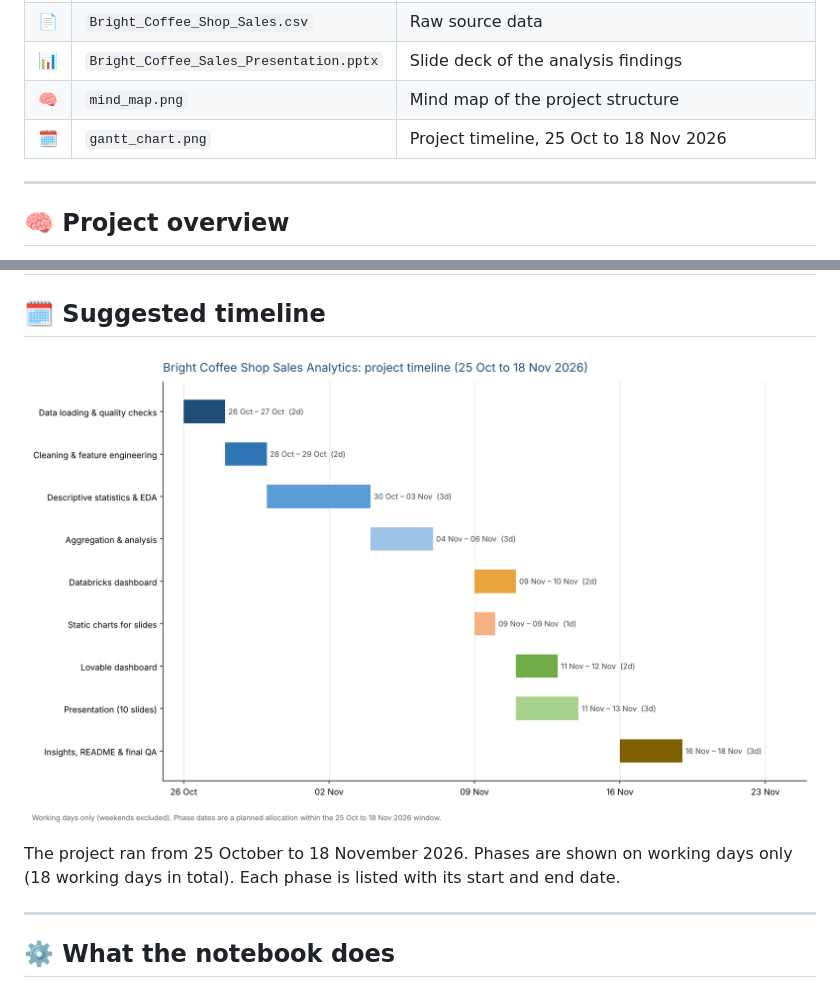
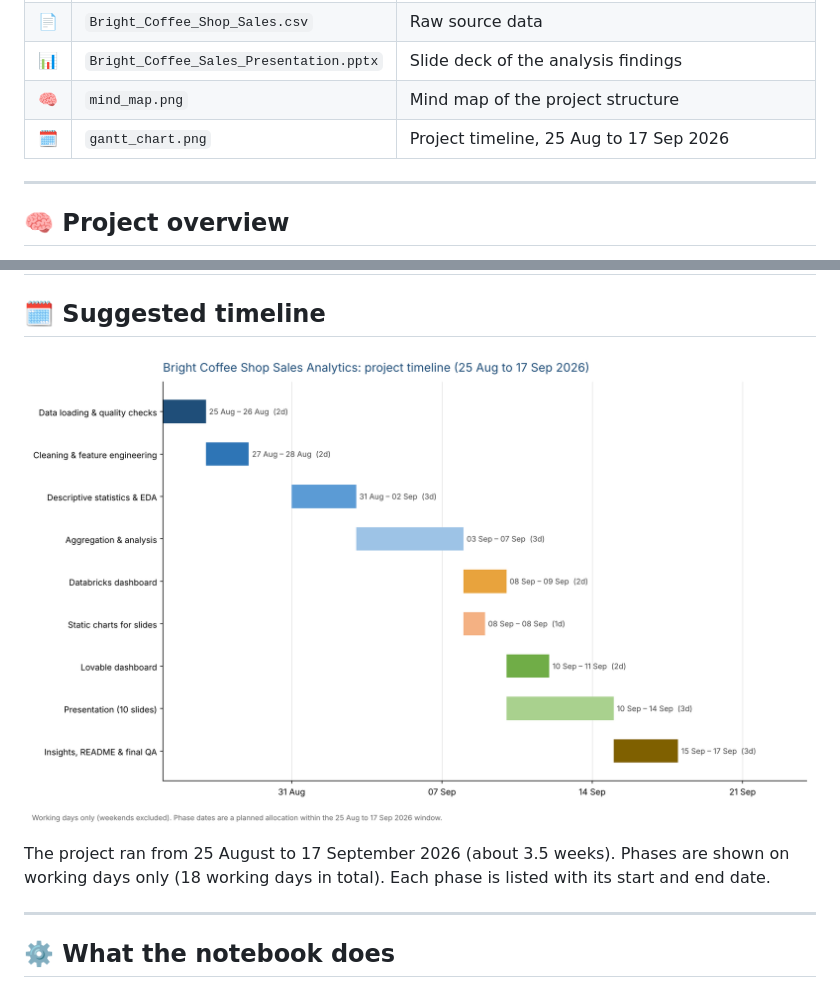
Before and after one commit to williammoscow743-prog/BrightCoffee_Analysis, a Markdown page: README.md, 2 parts joined by grey strips. Rendered like a GitHub page; pictures changed too: gantt_chart.png.

Commit message:
Update Gantt to 25 Aug to 17 Sep 2026 (about 3.5 weeks)

```diff
--- a/README.md
+++ b/README.md
@@ -61,7 +61,7 @@ Locations: Astoria · Hell's Kitchen · Lower Manhattan
 | 📄 | `Bright_Coffee_Shop_Sales.csv` | Raw source data |
 | 📊 | `Bright_Coffee_Sales_Presentation.pptx` | Slide deck of the analysis findings |
 | 🧠 | `mind_map.png` | Mind map of the project structure |
-| 🗓️ | `gantt_chart.png` | Project timeline, 25 Oct to 18 Nov 2026 |
+| 🗓️ | `gantt_chart.png` | Project timeline, 25 Aug to 17 Sep 2026 |
 
 ---
 
@@ -126,5 +126,5 @@ Total revenue for the period was $698,812.33 across 214,470 items sold, an avera
 
-The project ran from 25 October to 18 November 2026. Phases are shown on working days only (18 working days in total). Each phase is listed with its start and end date.
+The project ran from 25 August to 17 September 2026 (about 3.5 weeks). Phases are shown on working days only (18 working days in total). Each phase is listed with its start and end date.
 
 ---
 
```
Also changed, not shown: other parts of README.md (+1 -1 lines).
